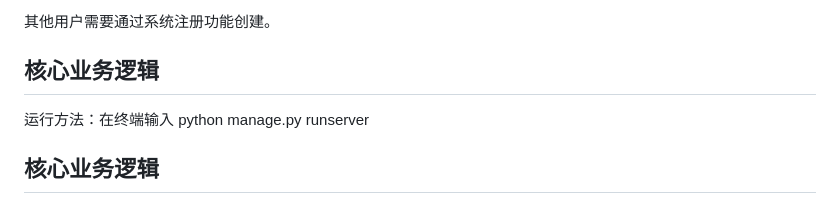
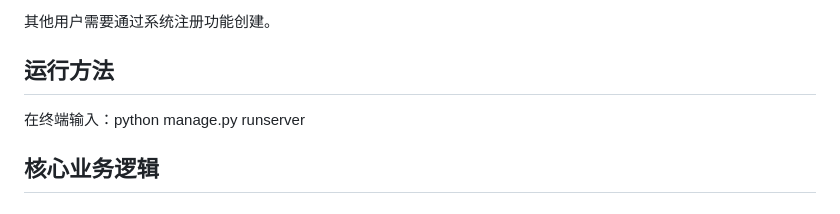
Before and after one commit to ExileOlder/SoftWare_303C, a Markdown page: README.md, the part around the change. GitHub-like rendering.

```diff
--- a/README.md
+++ b/README.md
@@ -93,9 +93,8 @@ python manage.py runserver 0.0.0.0:8000
 
 其他用户需要通过系统注册功能创建。
 
-## 核心业务逻辑
-
-运行方法：在终端输入 python manage.py runserver
+## 运行方法
+在终端输入：python manage.py runserver
 
 ## 核心业务逻辑
 
```
